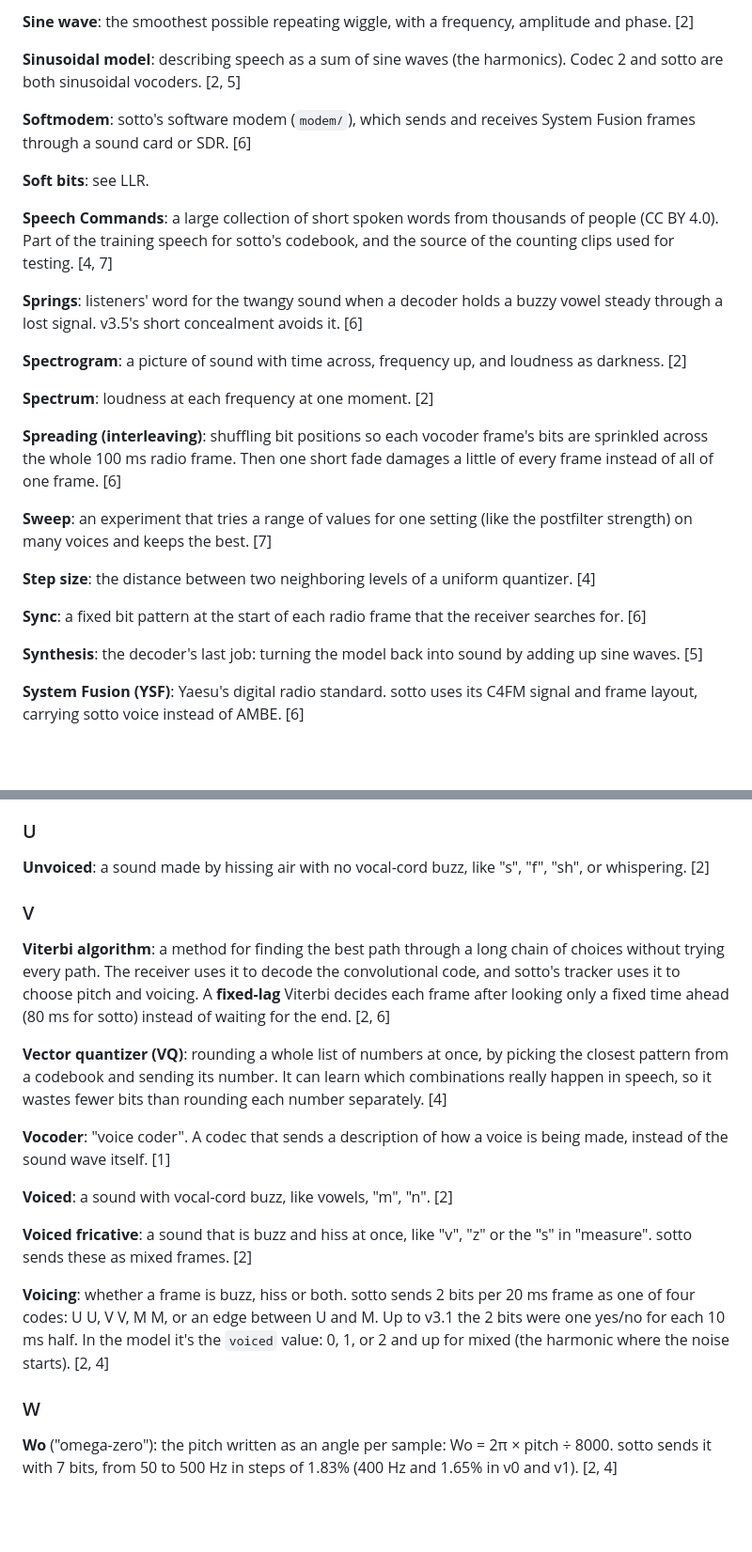
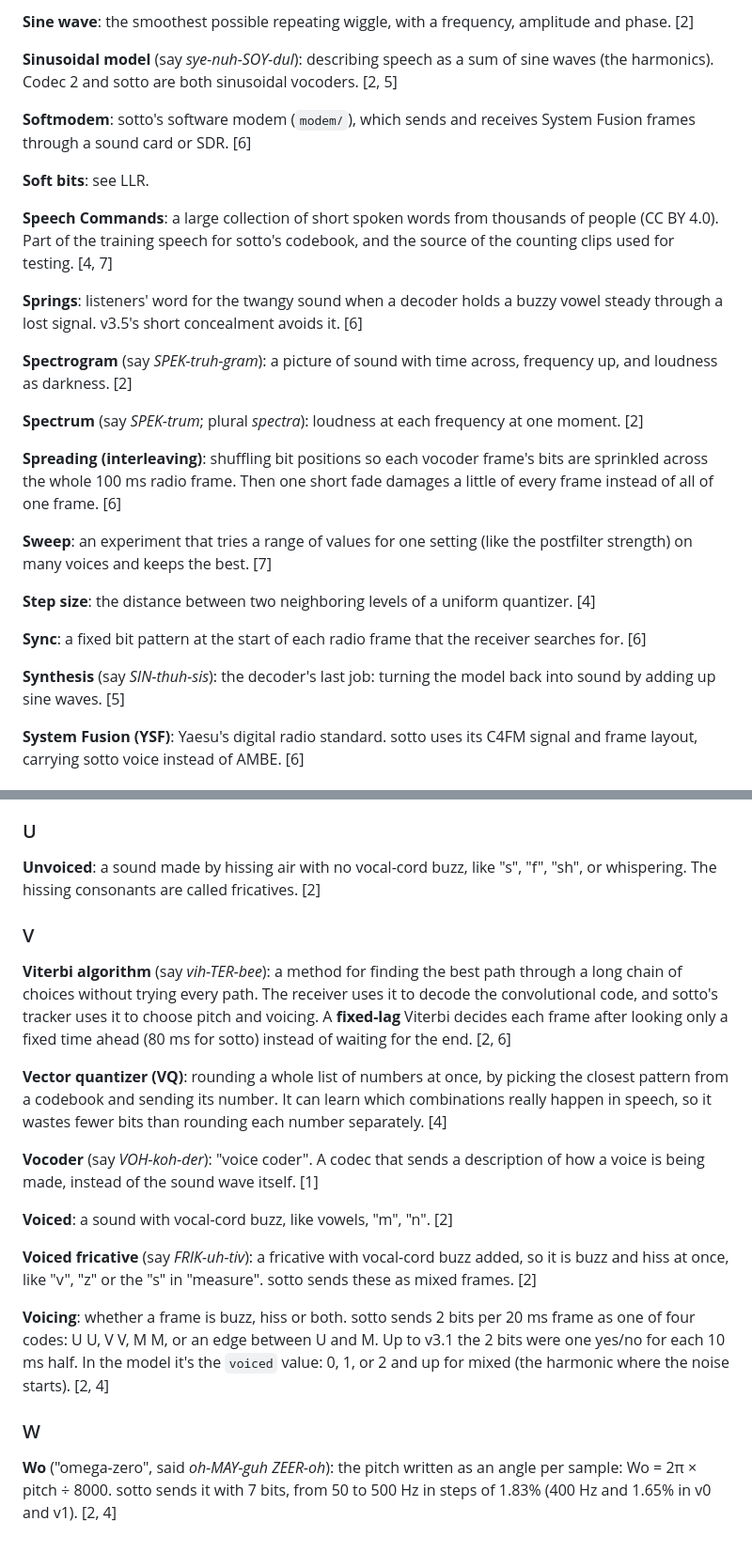
Before and after one commit to baitisj/sotto, a Markdown page: docs/course/glossary.md, 2 parts joined by grey strips. Shown at 94% size. Drawn GitHub-style; blank space fills up the shorter version.

```diff
--- a/docs/course/glossary.md
+++ b/docs/course/glossary.md
@@ -224,7 +230,7 @@ Terms used in the sotto code, the design notes in `docs/`, and this course, in p
 
 **Sine wave**: the smoothest possible repeating wiggle, with a frequency, amplitude and phase. [2]
 
-**Sinusoidal model**: describing speech as a sum of sine waves (the harmonics). Codec 2 and sotto are both sinusoidal vocoders. [2, 5]
+**Sinusoidal model** (say *sye-nuh-SOY-dul*): describing speech as a sum of sine waves (the harmonics). Codec 2 and sotto are both sinusoidal vocoders. [2, 5]
 
 **Softmodem**: sotto's software modem (`modem/`), which sends and receives System Fusion frames through a sound card or SDR. [6]
 
@@ -234,9 +240,9 @@ Terms used in the sotto code, the design notes in `docs/`, and this course, in p
 
 **Springs**: listeners' word for the twangy sound when a decoder holds a buzzy vowel steady through a lost signal. v3.5's short concealment avoids it. [6]
 
-**Spectrogram**: a picture of sound with time across, frequency up, and loudness as darkness. [2]
+**Spectrogram** (say *SPEK-truh-gram*): a picture of sound with time across, frequency up, and loudness as darkness. [2]
 
-**Spectrum**: loudness at each frequency at one moment. [2]
+**Spectrum** (say *SPEK-trum*; plural *spectra*): loudness at each frequency at one moment. [2]
 
 **Spreading (interleaving)**: shuffling bit positions so each vocoder frame's bits are sprinkled across the whole 100 ms radio frame. Then one short fade damages a little of every frame instead of all of one frame. [6]
 
@@ -246,7 +252,7 @@ Terms used in the sotto code, the design notes in `docs/`, and this course, in p
 
 **Sync**: a fixed bit pattern at the start of each radio frame that the receiver searches for. [6]
 
-**Synthesis**: the decoder's last job: turning the model back into sound by adding up sine waves. [5]
+**Synthesis** (say *SIN-thuh-sis*): the decoder's last job: turning the model back into sound by adding up sine waves. [5]
 
 **System Fusion (YSF)**: Yaesu's digital radio standard. sotto uses its C4FM signal and frame layout, carrying sotto voice instead of AMBE. [6]
 
@@ -258,20 +264,20 @@ Terms used in the sotto code, the design notes in `docs/`, and this course, in p
 **Training**: tuning a quantizer's settings by running it on lots of real speech. The old scalar quantizer trained step sizes and bit allocation (`training_set()`); the vector quantizer's codebooks are trained with k-means on about 480,000 frames from more than 600 speakers. [4]
 
 ### U
-**Unvoiced**: a sound made by hissing air with no vocal-cord buzz, like "s", "f", "sh", or whispering. [2]
+**Unvoiced**: a sound made by hissing air with no vocal-cord buzz, like "s", "f", "sh", or whispering. The hissing consonants are called fricatives. [2]
 
 ### V
-**Viterbi algorithm**: a method for finding the best path through a long chain of choices without trying every path. The receiver uses it to decode the convolutional code, and sotto's tracker uses it to choose pitch and voicing. A **fixed-lag** Viterbi decides each frame after looking only a fixed time ahead (80 ms for sotto) instead of waiting for the end. [2, 6]
+**Viterbi algorithm** (say *vih-TER-bee*): a method for finding the best path through a long chain of choices without trying every path. The receiver uses it to decode the convolutional code, and sotto's tracker uses it to choose pitch and voicing. A **fixed-lag** Viterbi decides each frame after looking only a fixed time ahead (80 ms for sotto) instead of waiting for the end. [2, 6]
 
 **Vector quantizer (VQ)**: rounding a whole list of numbers at once, by picking the closest pattern from a codebook and sending its number. It can learn which combinations really happen in speech, so it wastes fewer bits than rounding each number separately. [4]
 
-**Vocoder**: "voice coder". A codec that sends a description of how a voice is being made, instead of the sound wave itself. [1]
+**Vocoder** (say *VOH-koh-der*): "voice coder". A codec that sends a description of how a voice is being made, instead of the sound wave itself. [1]
 
 **Voiced**: a sound with vocal-cord buzz, like vowels, "m", "n". [2]
 
-**Voiced fricative**: a sound that is buzz and hiss at once, like "v", "z" or the "s" in "measure". sotto sends these as mixed frames. [2]
+**Voiced fricative** (say *FRIK-uh-tiv*): a fricative with vocal-cord buzz added, so it is buzz and hiss at once, like "v", "z" or the "s" in "measure". sotto sends these as mixed frames. [2]
 
 **Voicing**: whether a frame is buzz, hiss or both. sotto sends 2 bits per 20 ms frame as one of four codes: U U, V V, M M, or an edge between U and M. Up to v3.1 the 2 bits were one yes/no for each 10 ms half. In the model it's the `voiced` value: 0, 1, or 2 and up for mixed (the harmonic where the noise starts). [2, 4]
 
 ### W
-**Wo** ("omega-zero"): the pitch written as an angle per sample: Wo = 2π × pitch ÷ 8000. sotto sends it with 7 bits, from 50 to 500 Hz in steps of 1.83% (400 Hz and 1.65% in v0 and v1). [2, 4]
+**Wo** ("omega-zero", said *oh-MAY-guh ZEER-oh*): the pitch written as an angle per sample: Wo = 2π × pitch ÷ 8000. sotto sends it with 7 bits, from 50 to 500 Hz in steps of 1.83% (400 Hz and 1.65% in v0 and v1). [2, 4]
```
Also changed, not shown: other parts of docs/course/glossary.md (+38 -32 lines), docs/course/02-pitch-and-voicing.md (+3 -1 lines), docs/course/03-envelope.md (+1 -1 lines).
